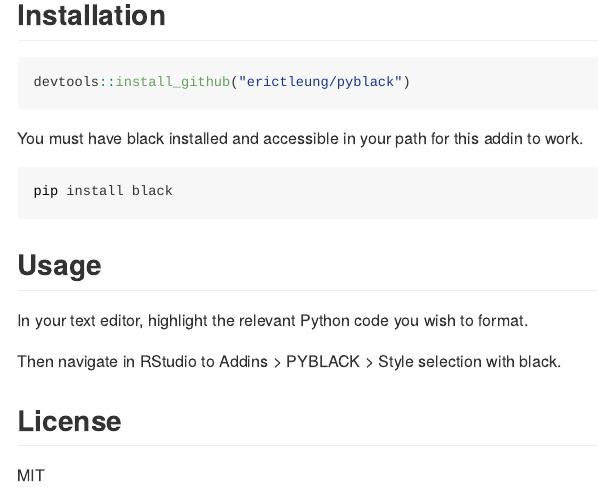
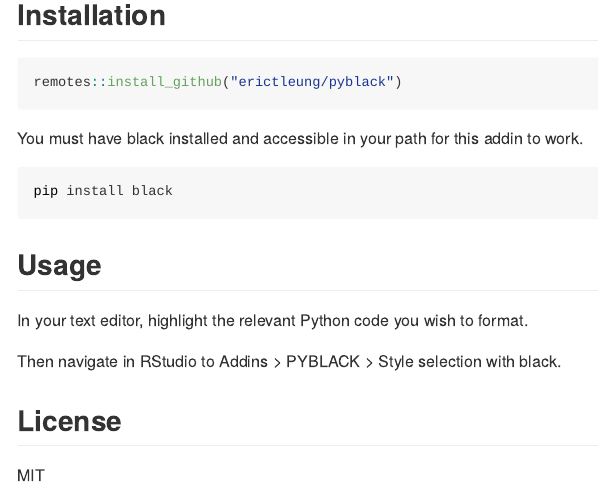
Before and after one commit to erictleung/pyblack, an R Markdown document (README.Rmd): the page in a window 1100 px wide, from 200 px down. The pictures show the output file README.md that the author committed with the source, drawn offline in the style of GitHub; badge pictures from the web are left out.

Commit message:
Replace devtools -> remotes for install_github

````diff
--- a/README.Rmd
+++ b/README.Rmd
@@ -26,7 +26,7 @@
 ## Installation
 
 ```r
-devtools::install_github("erictleung/pyblack")
+remotes::install_github("erictleung/pyblack")
 ```
 
 You must have black installed and accessible in your path for this addin to
````
Also changed, not shown: README.md.
